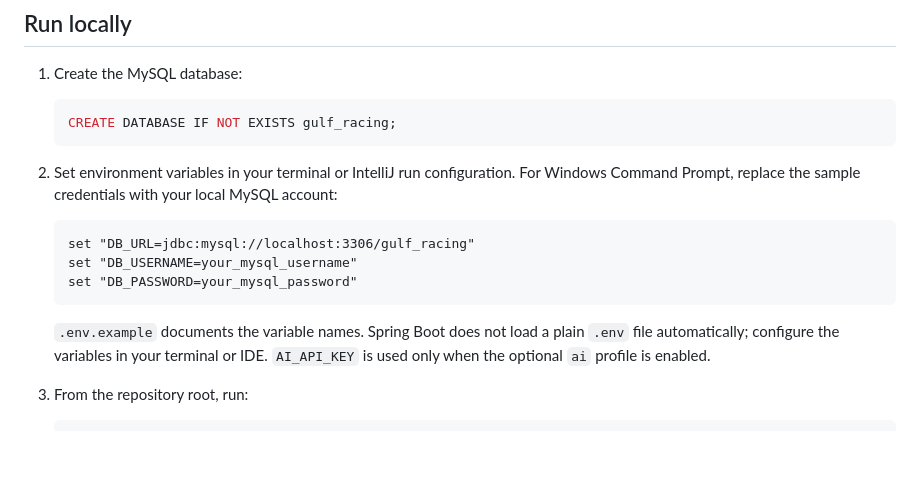
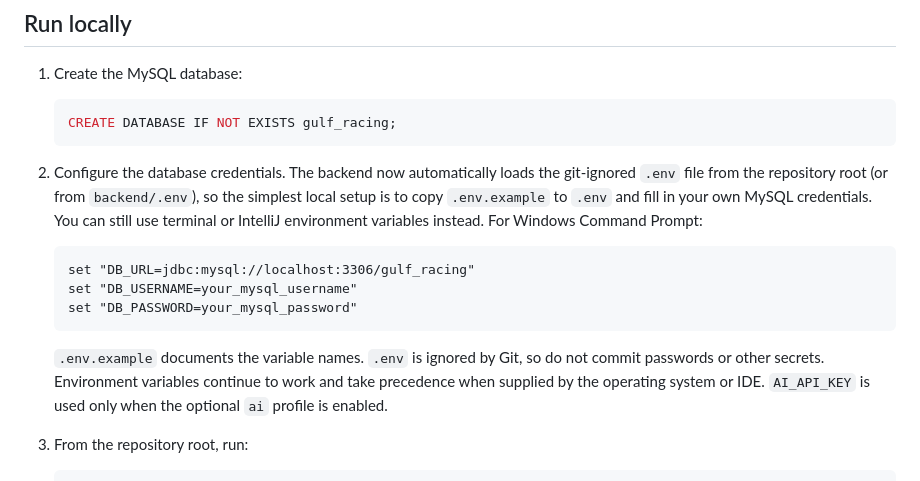
Before and after one commit to M0hammedAlnajjar/Medhmar, a Markdown page: backend/README.md, the part around the change. GitHub-like rendering; blank space fills up the shorter version.

Commit message:
docs(backend): document local env loading

````diff
--- a/backend/README.md
+++ b/backend/README.md
@@ -40,9 +40,11 @@ Spring AI BOM.
    CREATE DATABASE IF NOT EXISTS gulf_racing;
    ```
 
-2. Set environment variables in your terminal or IntelliJ run configuration.
-   For Windows Command Prompt, replace the sample credentials with your local
-   MySQL account:
+2. Configure the database credentials. The backend now automatically loads the
+   git-ignored `.env` file from the repository root (or from `backend/.env`), so
+   the simplest local setup is to copy `.env.example` to `.env` and fill in your
+   own MySQL credentials. You can still use terminal or IntelliJ environment
+   variables instead. For Windows Command Prompt:
 
    ```bat
    set "DB_URL=jdbc:mysql://localhost:3306/gulf_racing"
@@ -50,8 +52,9 @@ Spring AI BOM.
    set "DB_PASSWORD=your_mysql_password"
    ```
 
-   `.env.example` documents the variable names. Spring Boot does not load a plain
-   `.env` file automatically; configure the variables in your terminal or IDE.
+   `.env.example` documents the variable names. `.env` is ignored by Git, so do
+   not commit passwords or other secrets. Environment variables continue to work
+   and take precedence when supplied by the operating system or IDE.
    `AI_API_KEY` is used only when the optional `ai` profile is enabled.
 
 3. From the repository root, run:
````
